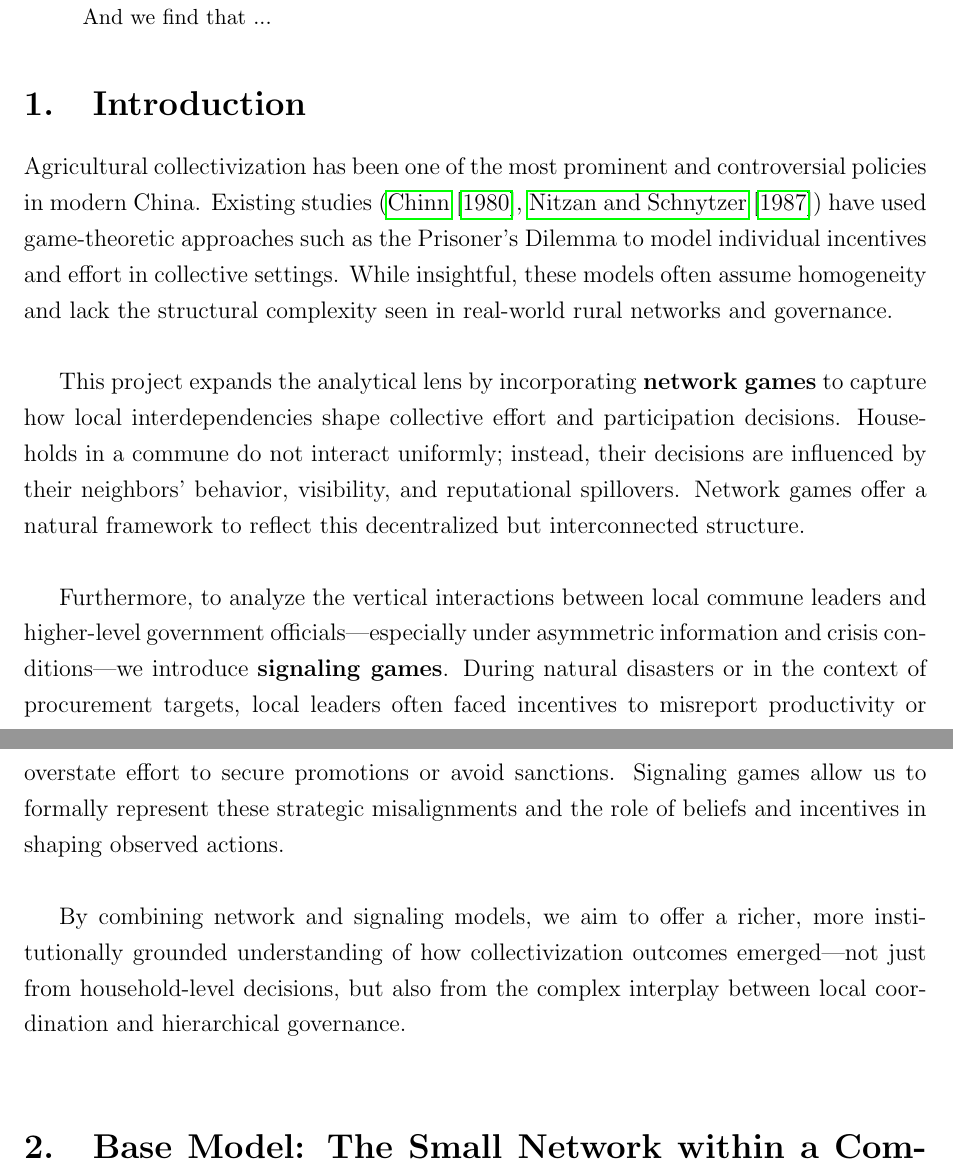
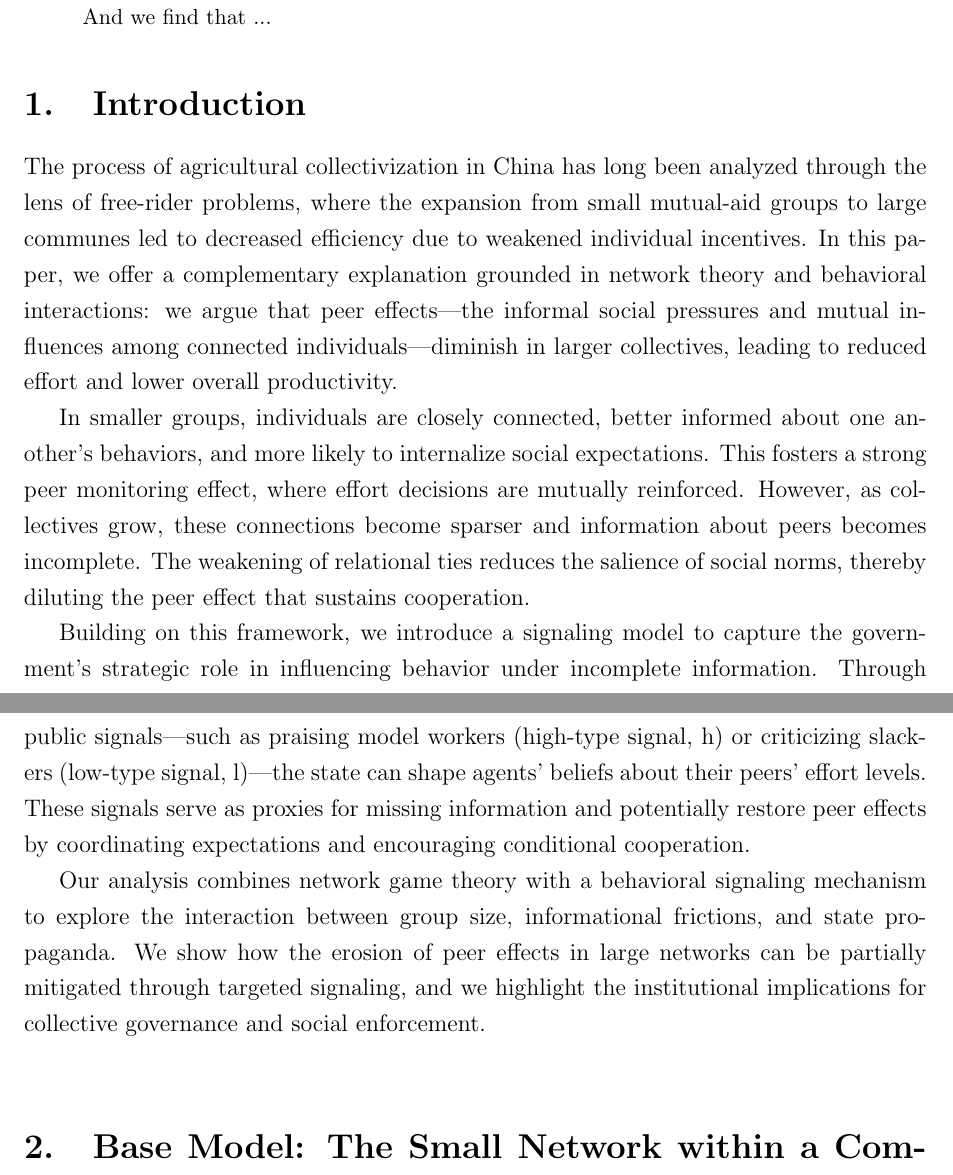
Before and after one commit to liminglin98/Network-Games-and-Agricultural-Collectivization-in-China, a LaTeX paper (Network Games and Agricultural Collectivization in China.tex): two parts of pages 1 and 2 of 14, joined at a grey line, cut so that both start at the same text. Compiled offline with pdfLaTeX.

Commit message:
Update Network Games and Agricultural Collectivization in China.tex

```diff
--- a/Network Games and Agricultural Collectivization in China.tex
+++ b/Network Games and Agricultural Collectivization in China.tex
@@ -30,14 +30,13 @@ This project uses the framework of network games to analyze incentive structures
 \end{abstract}
 
 \section{Introduction}
+The process of agricultural collectivization in China has long been analyzed through the lens of free-rider problems, where the expansion from small mutual-aid groups to large communes led to decreased efficiency due to weakened individual incentives. In this paper, we offer a complementary explanation grounded in network theory and behavioral interactions: we argue that peer effects—the informal social pressures and mutual influences among connected individuals—diminish in larger collectives, leading to reduced effort and lower overall productivity.
 
-Agricultural collectivization has been one of the most prominent and controversial policies in modern China. Existing studies (\cite{chinnDiligenceLazinessChinese1980, nitzanDiligenceLazinessChinese1987}) have used game-theoretic approaches such as the Prisoner’s Dilemma to model individual incentives and effort in collective settings. While insightful, these models often assume homogeneity and lack the structural complexity seen in real-world rural networks and governance.\\
+In smaller groups, individuals are closely connected, better informed about one another’s behaviors, and more likely to internalize social expectations. This fosters a strong peer monitoring effect, where effort decisions are mutually reinforced. However, as collectives grow, these connections become sparser and information about peers becomes incomplete. The weakening of relational ties reduces the salience of social norms, thereby diluting the peer effect that sustains cooperation.
 
-This project expands the analytical lens by incorporating \textbf{network games} to capture how local interdependencies shape collective effort and participation decisions. Households in a commune do not interact uniformly; instead, their decisions are influenced by their neighbors' behavior, visibility, and reputational spillovers. Network games offer a natural framework to reflect this decentralized but interconnected structure.\\
+Building on this framework, we introduce a signaling model to capture the government’s strategic role in influencing behavior under incomplete information. Through public signals—such as praising model workers (high-type signal, h) or criticizing slackers (low-type signal, l)—the state can shape agents' beliefs about their peers’ effort levels. These signals serve as proxies for missing information and potentially restore peer effects by coordinating expectations and encouraging conditional cooperation.
 
-Furthermore, to analyze the vertical interactions between local commune leaders and higher-level government officials—especially under asymmetric information and crisis conditions—we introduce \textbf{signaling games}. During natural disasters or in the context of procurement targets, local leaders often faced incentives to misreport productivity or overstate effort to secure promotions or avoid sanctions. Signaling games allow us to formally represent these strategic misalignments and the role of beliefs and incentives in shaping observed actions.\\
-
-By combining network and signaling models, we aim to offer a richer, more institutionally grounded understanding of how collectivization outcomes emerged—not just from household-level decisions, but also from the complex interplay between local coordination and hierarchical governance.\\
+Our analysis combines network game theory with a behavioral signaling mechanism to explore the interaction between group size, informational frictions, and state propaganda. We show how the erosion of peer effects in large networks can be partially mitigated through targeted signaling, and we highlight the institutional implications for collective governance and social enforcement.\\
 
 \section{Base Model: The Small Network within a Commune}
 Let $I = \{1, 2, \dots, n\}$ denote the set of players, $n > 1$, connected by a network $G$. We use matrix $G$ to track the connections in this network. We define $g_{ij} = 1=g_{ji}$ if $i$ and $j$ are linked to each other, and $g_{ij} = 0$ otherwise.  We also set $g_{ii} = 0$. The neighborhood of the individual $i$ is the set given by $[ N_i := j \mid g_{ij}] = 1$. Therefore, $|N_i|$, the cardinality, which is $\sum_j g_{ij}$, is called the \textbf{degree} of $i$.\\
```
